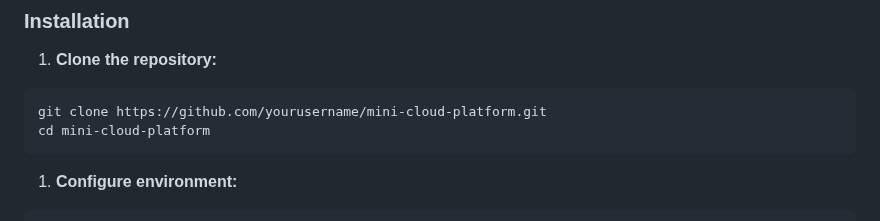
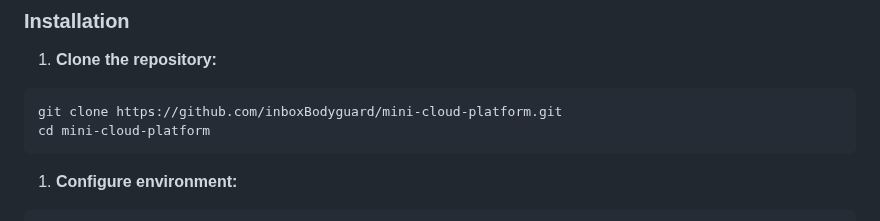
Before and after one commit to inboxBodyguard/my-mini-cloud, a Markdown page: README.md, the part around the change. Rendered like a GitHub page.

````diff
--- a/README.md
+++ b/README.md
@@ -55,7 +55,7 @@ Mini Cloud Platform transforms any VPS into a Heroku-like deployment system. Pus
 1. **Clone the repository:**
 
 ```bash
-git clone https://github.com/yourusername/mini-cloud-platform.git
+git clone https://github.com/inboxBodyguard/mini-cloud-platform.git
 cd mini-cloud-platform
 ```
 
````
